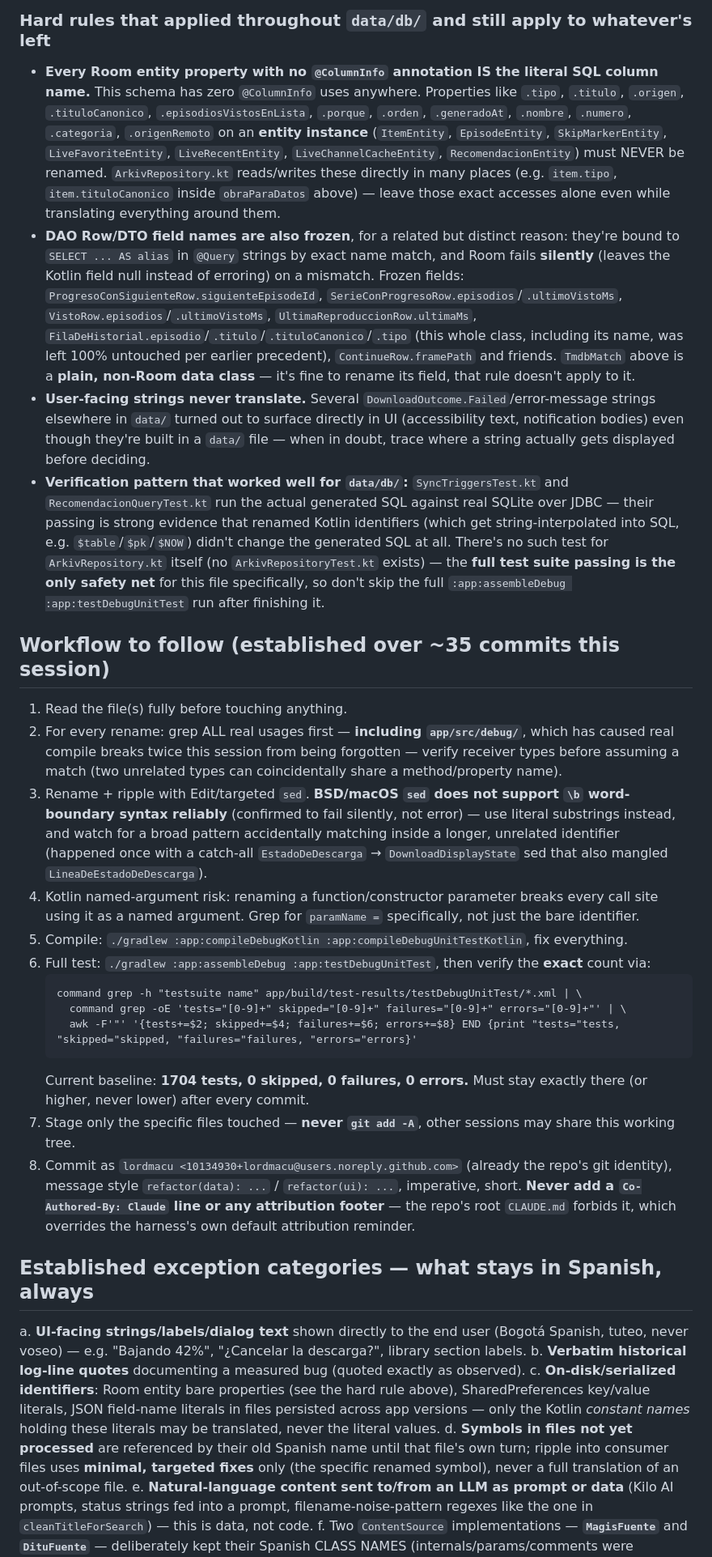
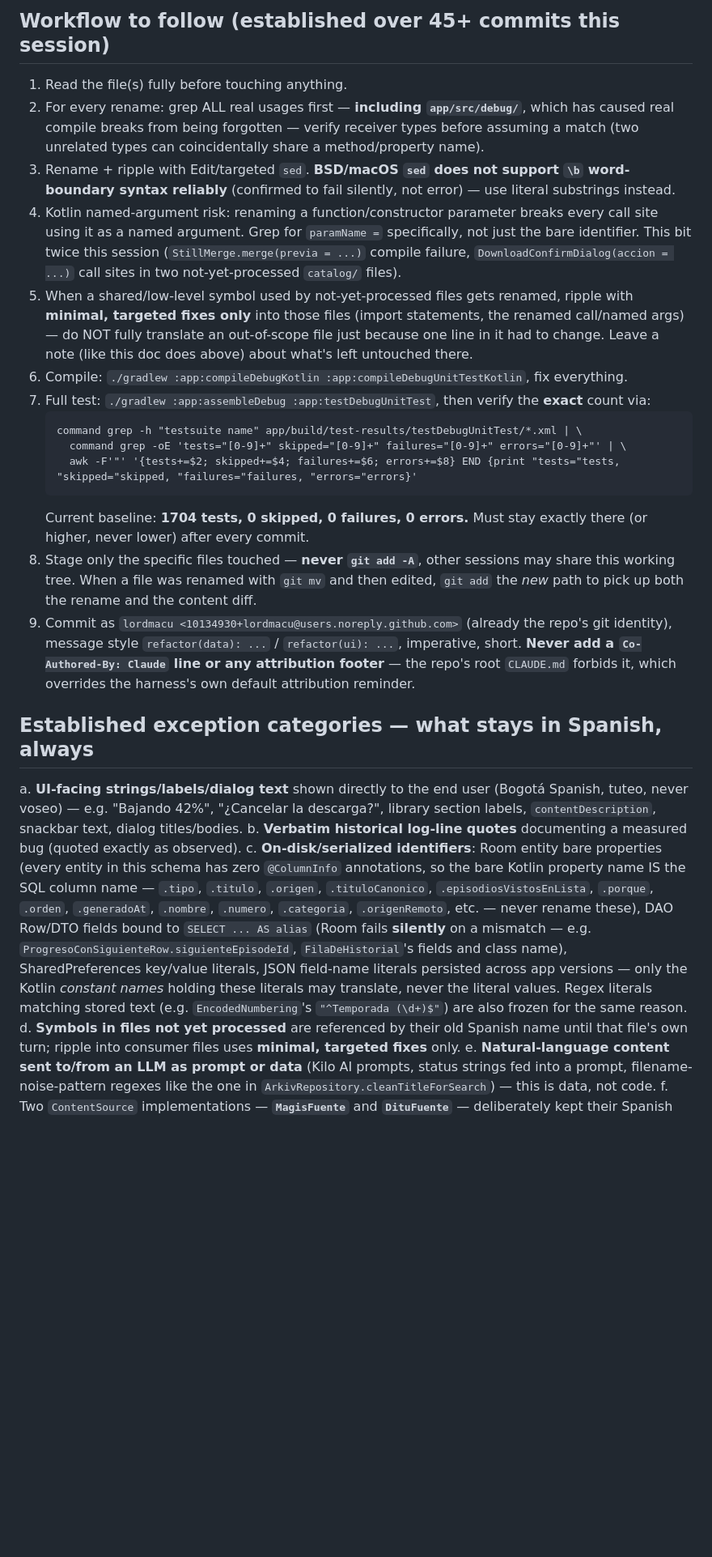
Before and after one commit to EzequielS03/kino-light, a Markdown page: .claude/english-sweep-status.md, the part around one of its changes. Shown at 81% size. Drawn GitHub-style; blank space fills up the shorter version.

````diff
--- a/.claude/english-sweep-status.md
+++ b/.claude/english-sweep-status.md
@@ -138,48 +124,21 @@ Roughly lines **1128-1391** (the tail of the file) still has Spanish identifiers
-### Hard rules that applied throughout `data/db/` and still apply to whatever's left
-
-- **Every Room entity property with no `@ColumnInfo` annotation IS the literal SQL column name.**
-  This schema has zero `@ColumnInfo` uses anywhere. Properties like `.tipo`, `.titulo`, `.origen`,
-  `.tituloCanonico`, `.episodiosVistosEnLista`, `.porque`, `.orden`, `.generadoAt`, `.nombre`,
-  `.numero`, `.categoria`, `.origenRemoto` on an **entity instance** (`ItemEntity`, `EpisodeEntity`,
-  `SkipMarkerEntity`, `LiveFavoriteEntity`, `LiveRecentEntity`, `LiveChannelCacheEntity`,
-  `RecomendacionEntity`) must NEVER be renamed. `ArkivRepository.kt` reads/writes these directly in
-  many places (e.g. `item.tipo`, `item.tituloCanonico` inside `obraParaDatos` above) — leave those
-  exact accesses alone even while translating everything around them.
-- **DAO Row/DTO field names are also frozen**, for a related but distinct reason: they're bound to
-  `SELECT ... AS alias` in `@Query` strings by exact name match, and Room fails **silently** (leaves
-  the Kotlin field null instead of erroring) on a mismatch. Frozen fields:
-  `ProgresoConSiguienteRow.siguienteEpisodeId`, `SerieConProgresoRow.episodios`/`.ultimoVistoMs`,
-  `VistoRow.episodios`/`.ultimoVistoMs`, `UltimaReproduccionRow.ultimaMs`,
-  `FilaDeHistorial.episodio`/`.titulo`/`.tituloCanonico`/`.tipo` (this whole class, including its
-  name, was left 100% untouched per earlier precedent), `ContinueRow.framePath` and friends. `TmdbMatch`
-  above is a **plain, non-Room data class** — it's fine to rename its field, that rule doesn't apply to it.
-- **User-facing strings never translate.** Several `DownloadOutcome.Failed`/error-message strings
-  elsewhere in `data/` turned out to surface directly in UI (accessibility text, notification
-  bodies) even though they're built in a `data/` file — when in doubt, trace where a string
-  actually gets displayed before deciding.
-- **Verification pattern that worked well for `data/db/`:** `SyncTriggersTest.kt` and
-  `RecomendacionQueryTest.kt` run the actual generated SQL against real SQLite over JDBC — their
-  passing is strong evidence that renamed Kotlin identifiers (which get string-interpolated into
-  SQL, e.g. `$table`/`$pk`/`$NOW`) didn't change the generated SQL at all. There's no such test for
-  `ArkivRepository.kt` itself (no `ArkivRepositoryTest.kt` exists) — the **full test suite passing
-  is the only safety net** for this file specifically, so don't skip the full
-  `:app:assembleDebug :app:testDebugUnitTest` run after finishing it.
-
-## Workflow to follow (established over ~35 commits this session)
+## Workflow to follow (established over 45+ commits this session)
 
 1. Read the file(s) fully before touching anything.
 2. For every rename: grep ALL real usages first — **including `app/src/debug/`**, which has
-   caused real compile breaks twice this session from being forgotten — verify receiver types
-   before assuming a match (two unrelated types can coincidentally share a method/property name).
+   caused real compile breaks from being forgotten — verify receiver types before assuming a match
+   (two unrelated types can coincidentally share a method/property name).
 3. Rename + ripple with Edit/targeted `sed`. **BSD/macOS `sed` does not support `\b` word-boundary
-   syntax reliably** (confirmed to fail silently, not error) — use literal substrings instead, and
-   watch for a broad pattern accidentally matching inside a longer, unrelated identifier (happened
-   once with a catch-all `EstadoDeDescarga` → `DownloadDisplayState` sed that also mangled
-   `LineaDeEstadoDeDescarga`).
+   syntax reliably** (confirmed to fail silently, not error) — use literal substrings instead.
 4. Kotlin named-argument risk: renaming a function/constructor parameter breaks every call site
    using it as a named argument. Grep for `paramName =` specifically, not just the bare identifier.
-5. Compile: `./gradlew :app:compileDebugKotlin :app:compileDebugUnitTestKotlin`, fix everything.
-6. Full test: `./gradlew :app:assembleDebug :app:testDebugUnitTest`, then verify the **exact**
+   This bit twice this session (`StillMerge.merge(previa = ...)` compile failure,
+   `DownloadConfirmDialog(accion = ...)` call sites in two not-yet-processed `catalog/` files).
+5. When a shared/low-level symbol used by not-yet-processed files gets renamed, ripple with
+   **minimal, targeted fixes only** into those files (import statements, the renamed call/named
+   args) — do NOT fully translate an out-of-scope file just because one line in it had to change.
+   Leave a note (like this doc does above) about what's left untouched there.
+6. Compile: `./gradlew :app:compileDebugKotlin :app:compileDebugUnitTestKotlin`, fix everything.
+7. Full test: `./gradlew :app:assembleDebug :app:testDebugUnitTest`, then verify the **exact**
    count via:
    ```
    command grep -h "testsuite name" app/build/test-results/testDebugUnitTest/*.xml | \
@@ -188,9 +147,10 @@ Roughly lines **1128-1391** (the tail of the file) still has Spanish identifiers
    ```
    Current baseline: **1704 tests, 0 skipped, 0 failures, 0 errors.** Must stay exactly there (or
    higher, never lower) after every commit.
-7. Stage only the specific files touched — **never `git add -A`**, other sessions may share this
-   working tree.
-8. Commit as `lordmacu <10134930+lordmacu@users.noreply.github.com>` (already the repo's git
+8. Stage only the specific files touched — **never `git add -A`**, other sessions may share this
+   working tree. When a file was renamed with `git mv` and then edited, `git add` the *new* path to
+   pick up both the rename and the content diff.
+9. Commit as `lordmacu <10134930+lordmacu@users.noreply.github.com>` (already the repo's git
    identity), message style `refactor(data): ...` / `refactor(ui): ...`, imperative, short. **Never
    add a `Co-Authored-By: Claude` line or any attribution footer** — the repo's root `CLAUDE.md`
    forbids it, which overrides the harness's own default attribution reminder.
@@ -198,17 +158,23 @@ Roughly lines **1128-1391** (the tail of the file) still has Spanish identifiers
 ## Established exception categories — what stays in Spanish, always
 
 a. **UI-facing strings/labels/dialog text** shown directly to the end user (Bogotá Spanish, tuteo,
-   never voseo) — e.g. "Bajando 42%", "¿Cancelar la descarga?", library section labels.
+   never voseo) — e.g. "Bajando 42%", "¿Cancelar la descarga?", library section labels,
+   `contentDescription`, snackbar text, dialog titles/bodies.
 b. **Verbatim historical log-line quotes** documenting a measured bug (quoted exactly as observed).
-c. **On-disk/serialized identifiers**: Room entity bare properties (see the hard rule above),
-   SharedPreferences key/value literals, JSON field-name literals in files persisted across app
-   versions — only the Kotlin *constant names* holding these literals may be translated, never the
-   literal values.
+c. **On-disk/serialized identifiers**: Room entity bare properties (every entity in this schema has
+   zero `@ColumnInfo` annotations, so the bare Kotlin property name IS the SQL column name —
+   `.tipo`, `.titulo`, `.origen`, `.tituloCanonico`, `.episodiosVistosEnLista`, `.porque`, `.orden`,
+   `.generadoAt`, `.nombre`, `.numero`, `.categoria`, `.origenRemoto`, etc. — never rename these),
+   DAO Row/DTO fields bound to `SELECT ... AS alias` (Room fails **silently** on a mismatch — e.g.
+   `ProgresoConSiguienteRow.siguienteEpisodeId`, `FilaDeHistorial`'s fields and class name),
+   SharedPreferences key/value literals, JSON field-name literals persisted across app versions —
+   only the Kotlin *constant names* holding these literals may translate, never the literal values.
+   Regex literals matching stored text (e.g. `EncodedNumbering`'s `"^Temporada (\d+)$"`) are also
+   frozen for the same reason.
 d. **Symbols in files not yet processed** are referenced by their old Spanish name until that
-   file's own turn; ripple into consumer files uses **minimal, targeted fixes** only (the specific
-   renamed symbol), never a full translation of an out-of-scope file.
+   file's own turn; ripple into consumer files uses **minimal, targeted fixes** only.
 e. **Natural-language content sent to/from an LLM as prompt or data** (Kilo AI prompts, status
    strings fed into a prompt, filename-noise-pattern regexes like the one in
-   `cleanTitleForSearch`) — this is data, not code.
+   `ArkivRepository.cleanTitleForSearch`) — this is data, not code.
 f. Two `ContentSource` implementations — **`MagisFuente`** and **`DituFuente`** — deliberately kept
    their Spanish CLASS NAMES (internals/params/comments were translated) because renaming them
````
Also changed, not shown: other parts of .claude/english-sweep-status.md (+109 -124 lines).
